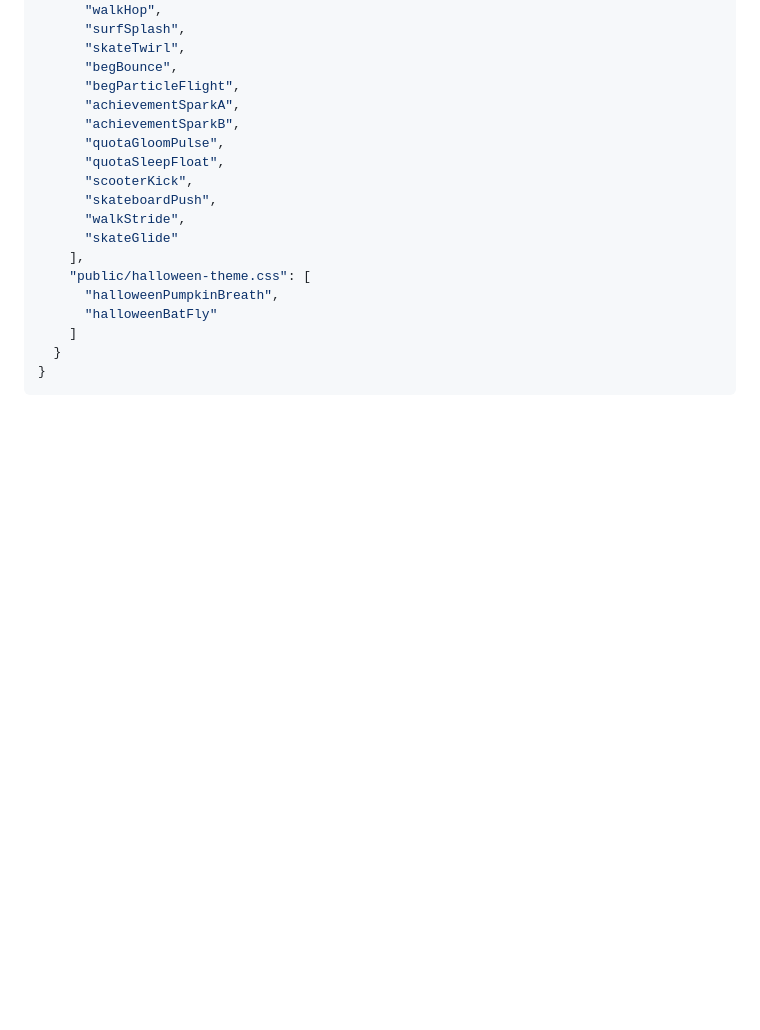
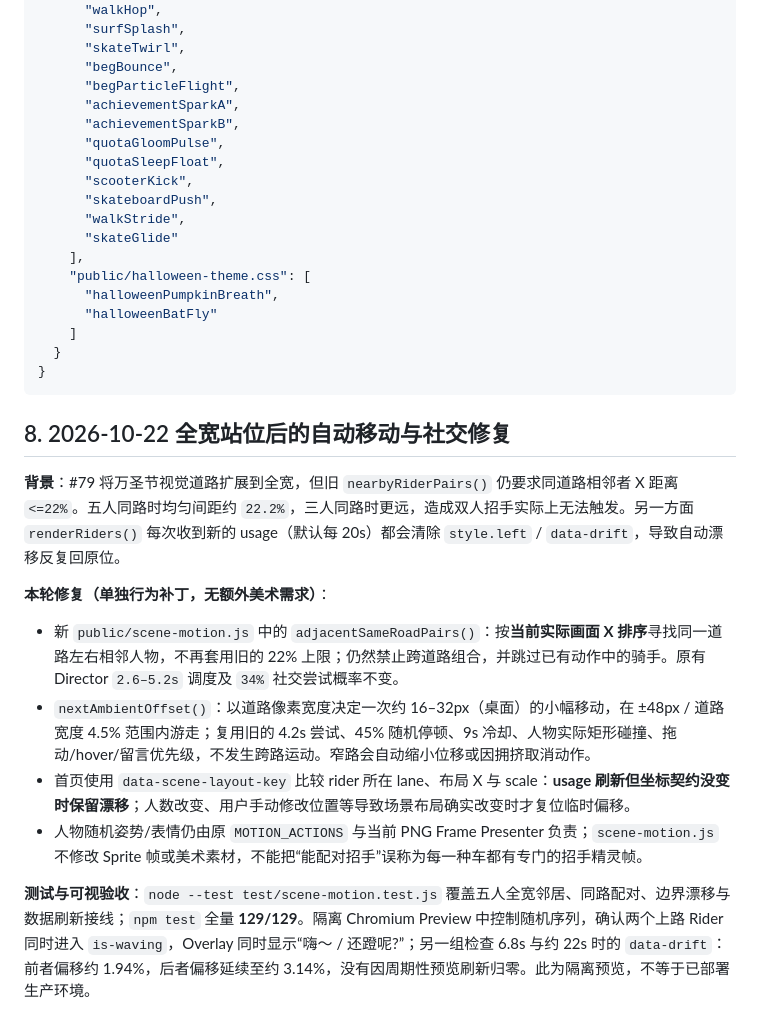
Before and after one commit to viviennebla/codex-sync-server, a Markdown page: docs/denglema-animation-system.md, the part around the change. GitHub-like rendering; blank space fills up the shorter version.

Commit message:
docs(denglema): record neighbor interactions and persistent ambient motion after full-width layout

````diff
--- a/docs/denglema-animation-system.md
+++ b/docs/denglema-animation-system.md
@@ -211,3 +211,16 @@ Theme Ambient ────→ 背景 Glow / 静态小猫蝙蝠
 }
 ```
 <!-- animation-catalog:end -->
+
+## 8. 2026-10-22 全宽站位后的自动移动与社交修复
+
+**背景**：#79 将万圣节视觉道路扩展到全宽，但旧 `nearbyRiderPairs()` 仍要求同道路相邻者 X 距离 `<=22%`。五人同路时均匀间距约 `22.2%`，三人同路时更远，造成双人招手实际上无法触发。另一方面 `renderRiders()` 每次收到新的 usage（默认每 20s）都会清除 `style.left` / `data-drift`，导致自动漂移反复回原位。
+
+**本轮修复（单独行为补丁，无额外美术需求）**：
+
+- 新 `public/scene-motion.js` 中的 `adjacentSameRoadPairs()`：按**当前实际画面 X 排序**寻找同一道路左右相邻人物，不再套用旧的 22% 上限；仍然禁止跨道路组合，并跳过已有动作中的骑手。原有 Director `2.6–5.2s` 调度及 `34%` 社交尝试概率不变。
+- `nextAmbientOffset()`：以道路像素宽度决定一次约 16–32px（桌面）的小幅移动，在 ±48px / 道路宽度 4.5% 范围内游走；复用旧的 4.2s 尝试、45% 随机停顿、9s 冷却、人物实际矩形碰撞、拖动/hover/留言优先级，不发生跨路运动。窄路会自动缩小位移或因拥挤取消动作。
+- 首页使用 `data-scene-layout-key` 比较 rider 所在 lane、布局 X 与 scale：**usage 刷新但坐标契约没变时保留漂移**；人数改变、用户手动修改位置等导致场景布局确实改变时才复位临时偏移。
+- 人物随机姿势/表情仍由原 `MOTION_ACTIONS` 与当前 PNG Frame Presenter 负责；`scene-motion.js` 不修改 Sprite 帧或美术素材，不能把“能配对招手”误称为每一种车都有专门的招手精灵帧。
+
+**测试与可视验收**：`node --test test/scene-motion.test.js` 覆盖五人全宽邻居、同路配对、边界漂移与数据刷新接线；`npm test` 全量 **129/129**。隔离 Chromium Preview 中控制随机序列，确认两个上路 Rider 同时进入 `is-waving`，Overlay 同时显示“嗨～ / 还蹬呢?”；另一组检查 6.8s 与约 22s 时的 `data-drift`：前者偏移约 1.94%，后者偏移延续至约 3.14%，没有因周期性预览刷新归零。此为隔离预览，不等于已部署生产环境。
````
